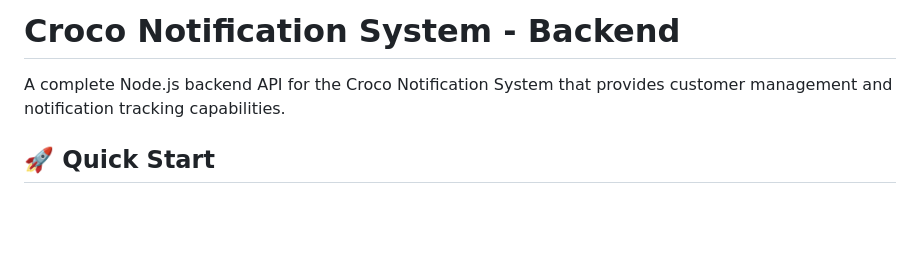
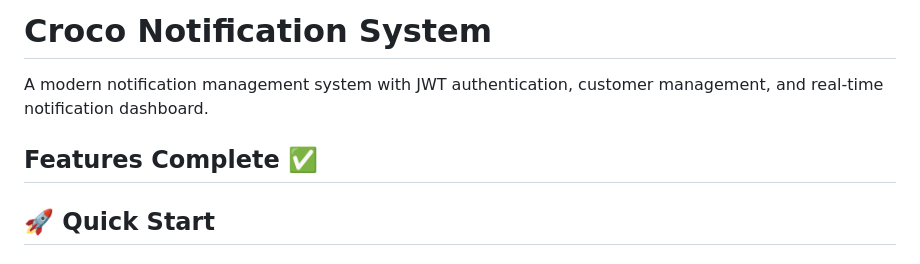
Before and after one commit to dachitke/notification-system, a Markdown page: README.md, the part around the change. Rendered like a GitHub page; blank space fills up the shorter version.

```diff
--- a/README.md
+++ b/README.md
@@ -1,6 +1,8 @@
-# Croco Notification System - Backend
+# Croco Notification System
 
-A complete Node.js backend API for the Croco Notification System that provides customer management and notification tracking capabilities.
+A modern notification management system with JWT authentication, customer management, and real-time notification dashboard.
+
+## Features Complete ✅
 
 ## 🚀 Quick Start
 
```
